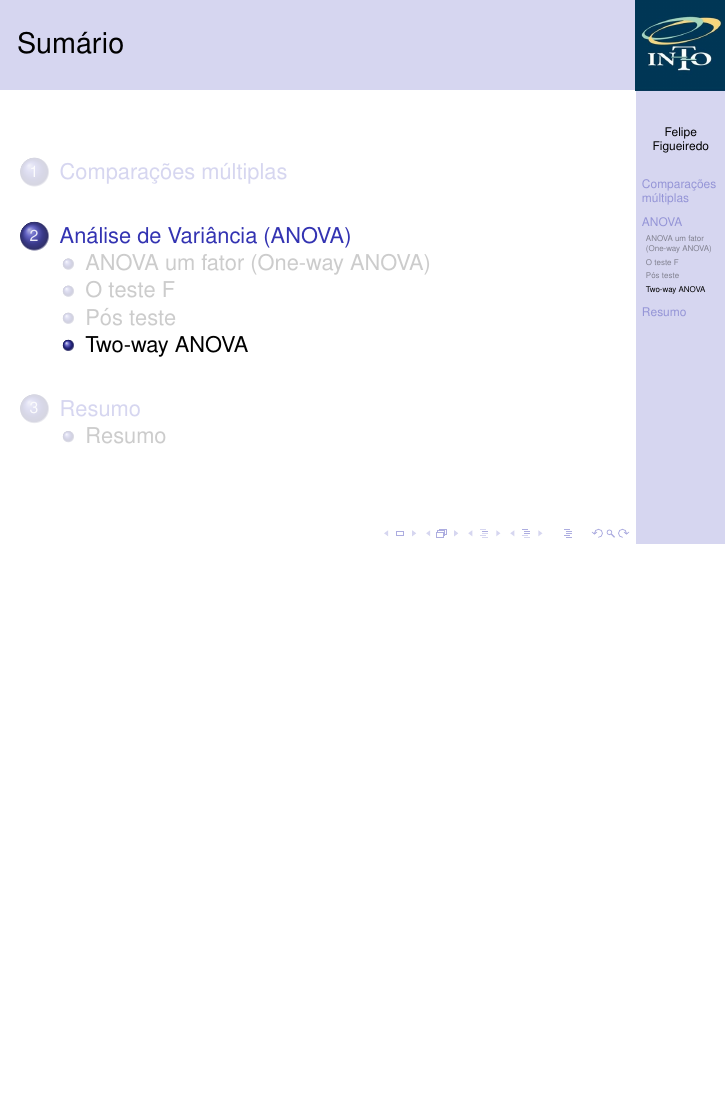
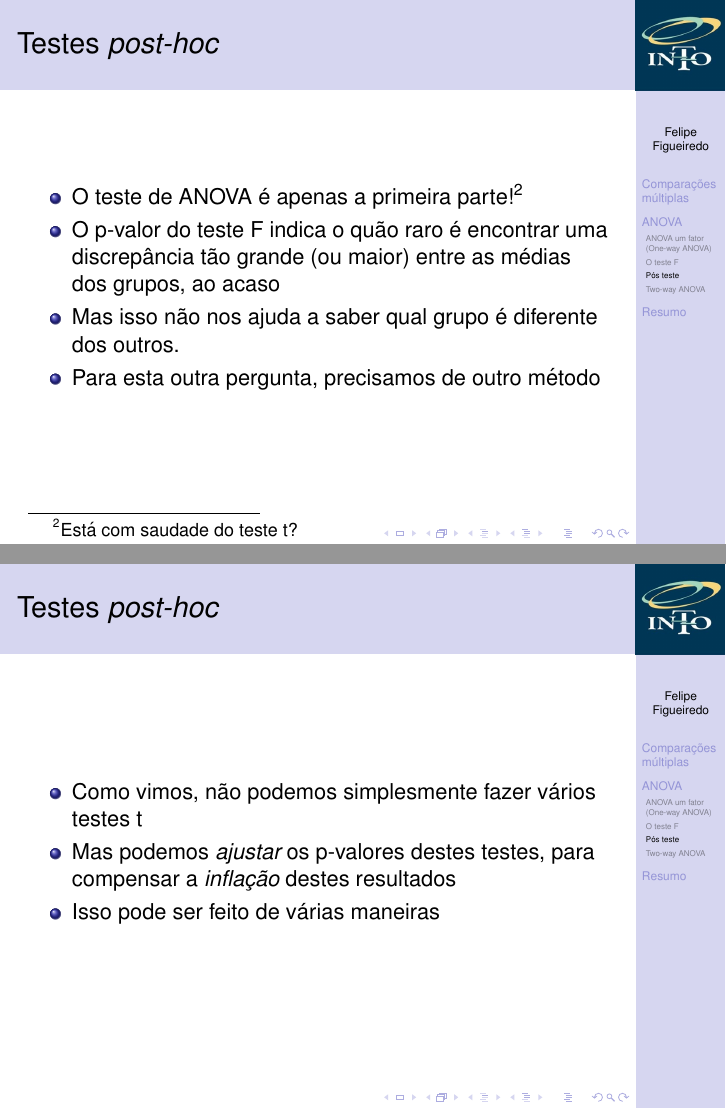
Before and after one commit to philsf/Bioestatistica, LaTeX slides (Aulas/BE-Topicos-Avancados.tex): page 34 of 37 before the commit and pages 34 and 35 of 42 after it, the two joined at a grey line, the shorter picture padded with empty space. Compiled offline with pdfLaTeX.

Commit message:
testes post-hoc

```diff
--- a/Aulas/BE-Topicos-Avancados.tex
+++ b/Aulas/BE-Topicos-Avancados.tex
@@ -636,3 +636,21 @@
 
 \subsection{Pós teste}
 
+\begin{frame}{Testes {\em post-hoc}}
+  \begin{itemize}
+  \item O teste de ANOVA é apenas a primeira parte!\footnote{Está com saudade do teste t?}
+  \item O p-valor do teste F indica o quão raro é encontrar uma discrepância tão grande (ou maior) entre as médias dos grupos, ao acaso
+  \item Mas isso não nos ajuda a saber qual grupo é diferente dos outros.
+  \item Para esta outra pergunta, precisamos de outro método
+  \end{itemize}
+\end{frame}
+
+\begin{frame}{Testes {\em post-hoc}}
+  \begin{itemize}
+  \item Como vimos, não podemos simplesmente fazer vários testes t
+  \item Mas podemos {\em ajustar} os p-valores destes testes, para compensar a {\em inflação} destes resultados
+  \item Isso pode ser feito de várias maneiras
+  \end{itemize}
+\end{frame}
+
+\begin{frame}{Testes {\em post-hoc}}
@@ -638,0 +666 @@
+\begin{frame}{Testes {\em post-hoc}}
```
Also changed, not shown: Aulas/BE-Topicos-Avancados.tex (25 more changed lines).
